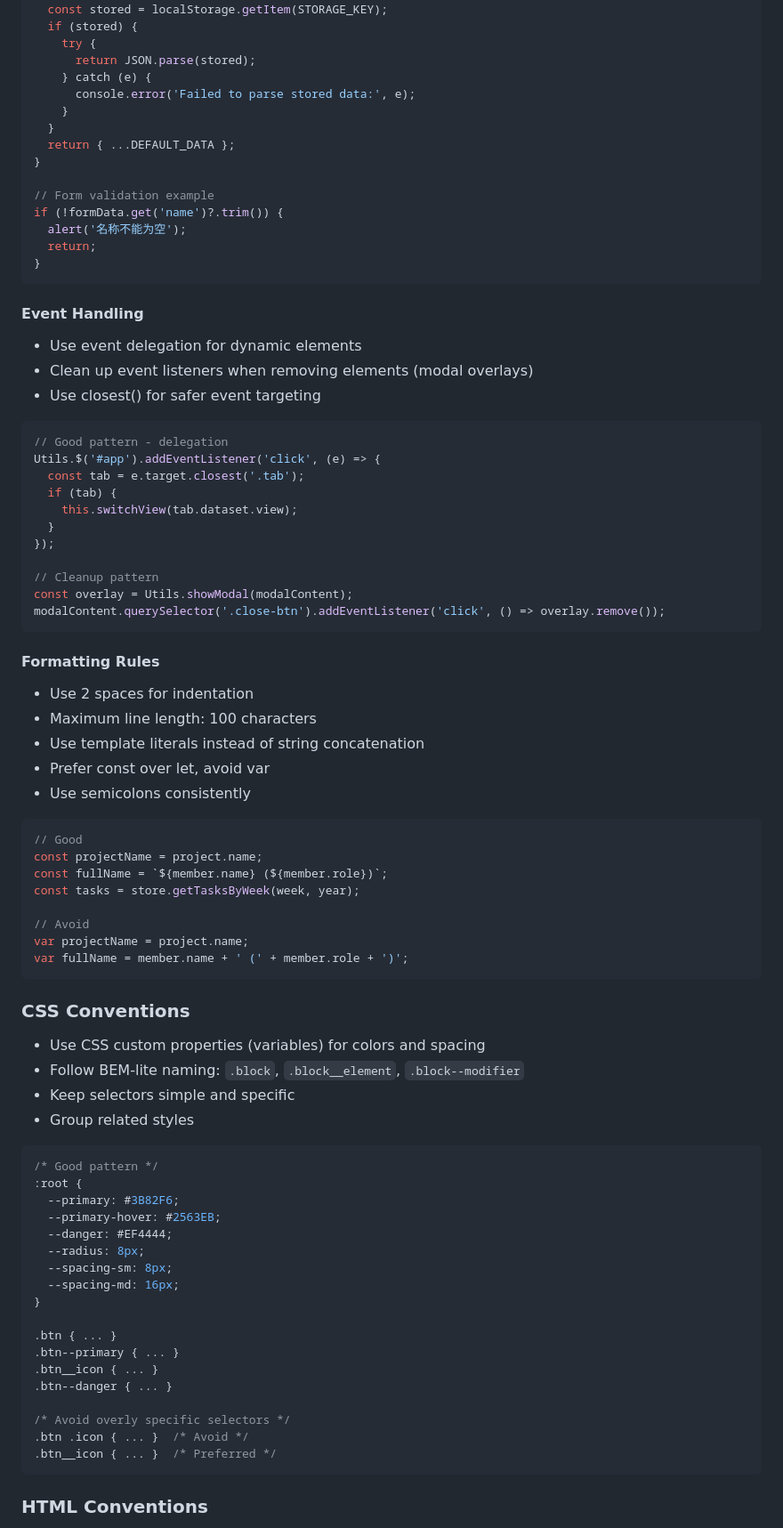
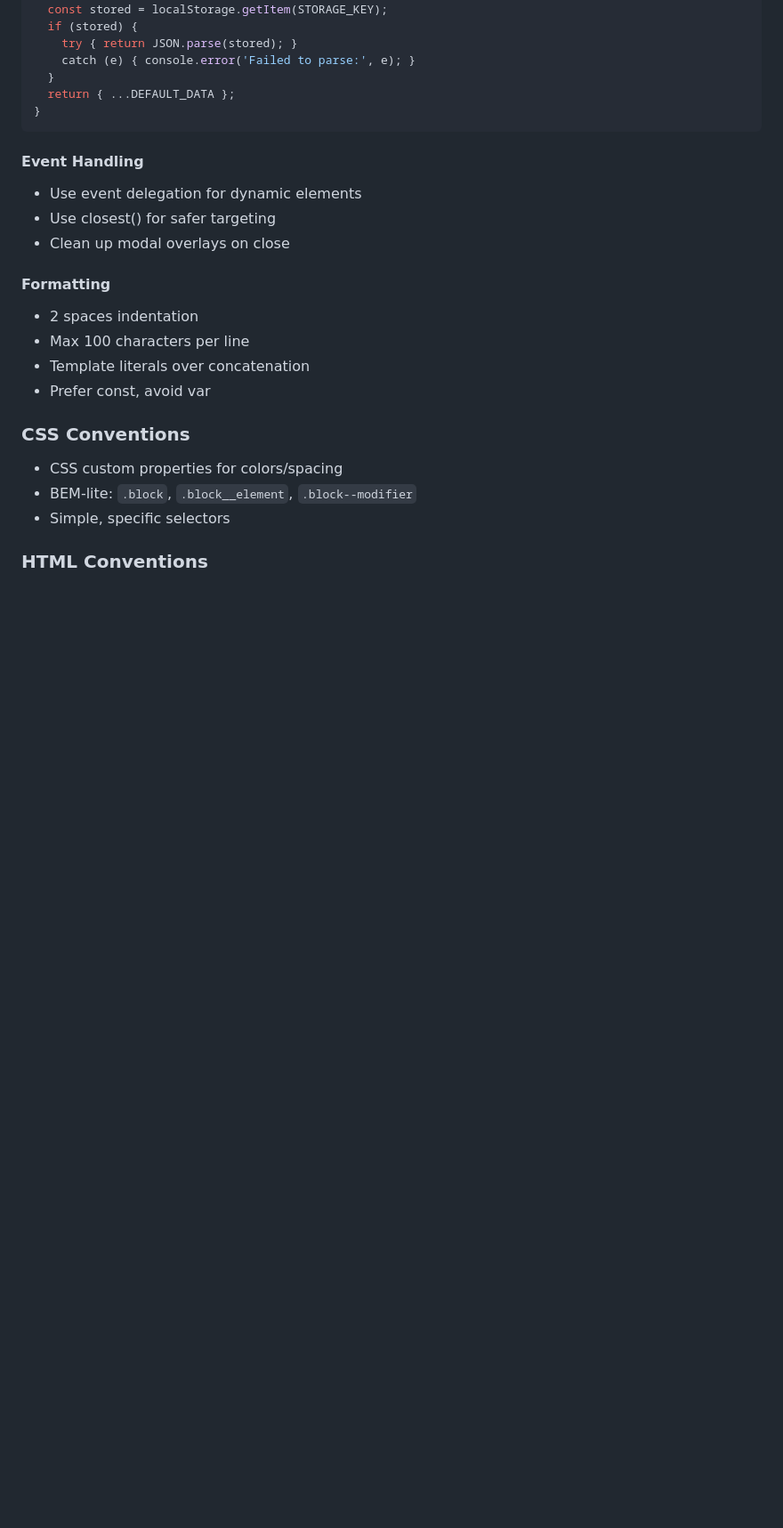
Before and after one commit to mynamelcz/work_tracker, a Markdown page: AGENTS.md, the part around one of its changes. Shown at 89% size. GitHub-like rendering; blank space fills up the shorter version.

Commit message:
Update AGENTS.md to ~150 lines with all essential guidelines

````diff
--- a/AGENTS.md
+++ b/AGENTS.md
@@ -174,87 +133,27 @@ getTasksByWeek(week, year) { ... }
 load() {
   const stored = localStorage.getItem(STORAGE_KEY);
   if (stored) {
-    try {
-      return JSON.parse(stored);
-    } catch (e) {
-      console.error('Failed to parse stored data:', e);
-    }
+    try { return JSON.parse(stored); }
+    catch (e) { console.error('Failed to parse:', e); }
   }
   return { ...DEFAULT_DATA };
-}
-
-// Form validation example
-if (!formData.get('name')?.trim()) {
-  alert('名称不能为空');
-  return;
 }
 ```
 
 #### Event Handling
+- Use event delegation for dynamic elements
+- Use closest() for safer targeting
+- Clean up modal overlays on close
 
-- Use event delegation for dynamic elements
-- Clean up event listeners when removing elements (modal overlays)
-- Use closest() for safer event targeting
-
-```javascript
-// Good pattern - delegation
-Utils.$('#app').addEventListener('click', (e) => {
-  const tab = e.target.closest('.tab');
-  if (tab) {
-    this.switchView(tab.dataset.view);
-  }
-});
-
-// Cleanup pattern
-const overlay = Utils.showModal(modalContent);
-modalContent.querySelector('.close-btn').addEventListener('click', () => overlay.remove());
-```
-
-#### Formatting Rules
-
-- Use 2 spaces for indentation
-- Maximum line length: 100 characters
-- Use template literals instead of string concatenation
-- Prefer const over let, avoid var
-- Use semicolons consistently
-
-```javascript
-// Good
-const projectName = project.name;
-const fullName = `${member.name} (${member.role})`;
-const tasks = store.getTasksByWeek(week, year);
-
-// Avoid
-var projectName = project.name;
-var fullName = member.name + ' (' + member.role + ')';
-```
+#### Formatting
+- 2 spaces indentation
+- Max 100 characters per line
+- Template literals over concatenation
+- Prefer const, avoid var
 
 ### CSS Conventions
-
-- Use CSS custom properties (variables) for colors and spacing
-- Follow BEM-lite naming: `.block`, `.block__element`, `.block--modifier`
-- Keep selectors simple and specific
-- Group related styles
-
-```css
-/* Good pattern */
-:root {
-  --primary: #3B82F6;
-  --primary-hover: #2563EB;
-  --danger: #EF4444;
-  --radius: 8px;
-  --spacing-sm: 8px;
-  --spacing-md: 16px;
-}
-
-.btn { ... }
-.btn--primary { ... }
-.btn__icon { ... }
-.btn--danger { ... }
-
-/* Avoid overly specific selectors */
-.btn .icon { ... }  /* Avoid */
-.btn__icon { ... }  /* Preferred */
-```
+- CSS custom properties for colors/spacing
+- BEM-lite: `.block`, `.block__element`, `.block--modifier`
+- Simple, specific selectors
 
 ### HTML Conventions
````
Also changed, not shown: other parts of AGENTS.md (+40 -98 lines).
